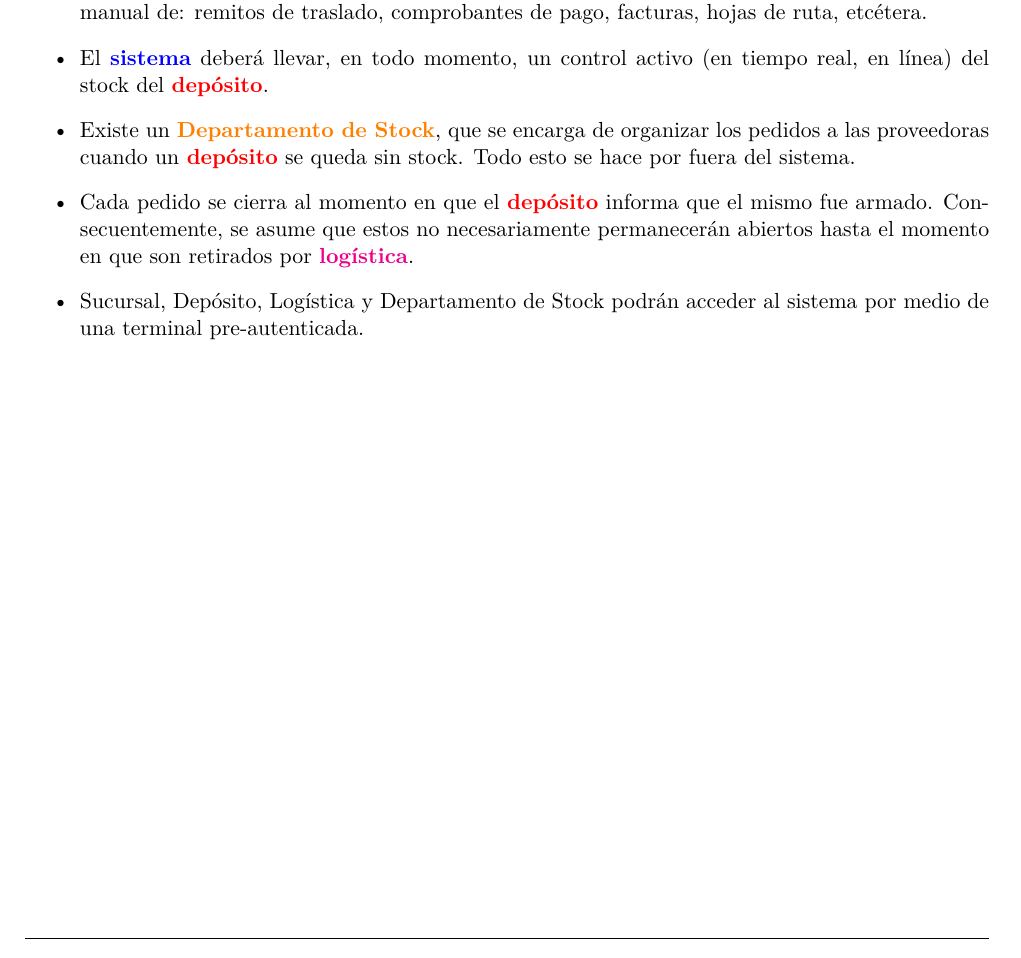
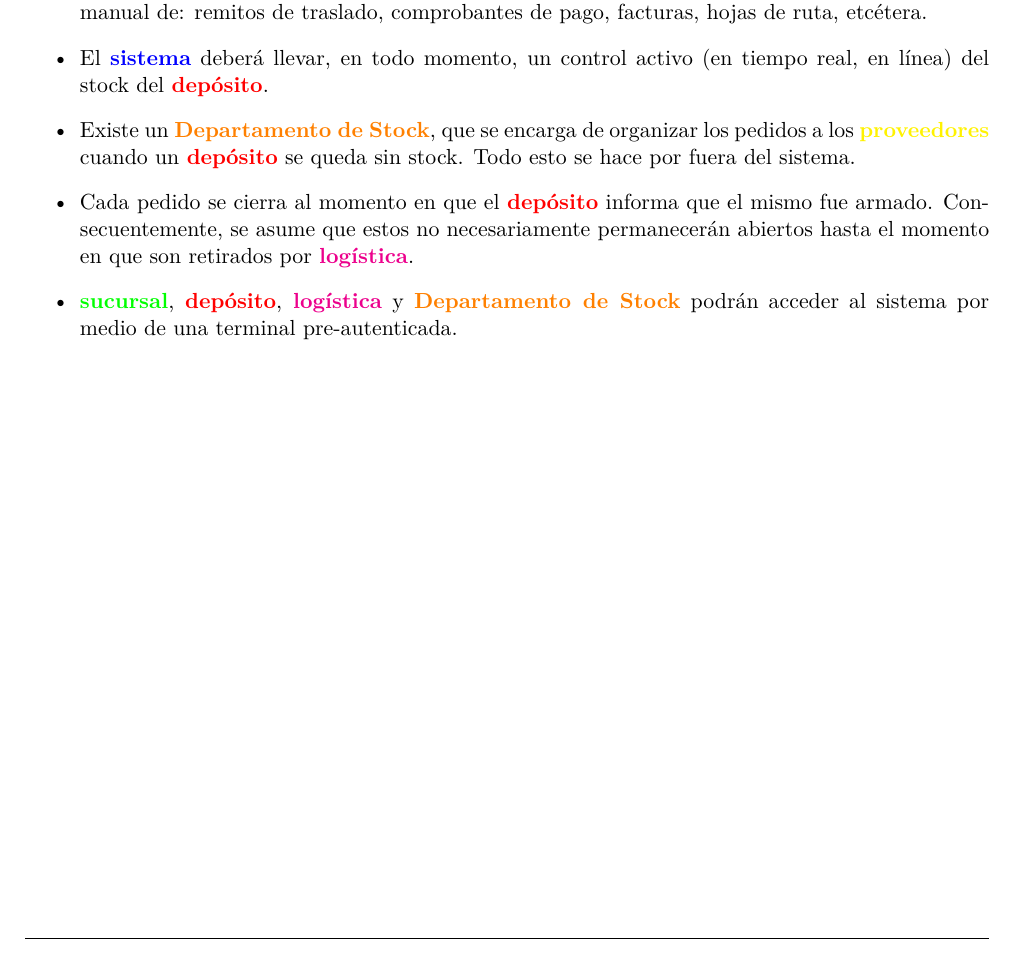
Before and after one commit to lbarrios/uba-dc-isw1_rtp, a LaTeX document (informe/informe.tex, which reads informe/tp1/presunciones.tex): part of page 6 of 55, cut so that both start at the same text. Compiled offline with pdfLaTeX.

Commit message:
errores de formato

```diff
--- a/informe/tp1/presunciones.tex
+++ b/informe/tp1/presunciones.tex
@@ -36,7 +36,7 @@ ruta, etcétera.
 activo (en tiempo real, en línea) del stock del \textbf{\red{depósito}}.
 
   \item Existe un \textbf{\orange{Departamento de Stock}}, que se encarga de
-organizar los pedidos a las proveedoras cuando un \textbf{\red{depósito}} se
+organizar los pedidos a los \textbf{\yellow{proveedores}} cuando un \textbf{\red{depósito}} se
 queda sin stock. Todo esto se hace por fuera del sistema.
 
   \item Cada pedido se cierra al momento en que el \textbf{\red{depósito}}
@@ -44,7 +44,8 @@ informa que el mismo fue armado. Consecuentemente, se asume que estos no
 necesariamente permanecerán abiertos hasta el momento en que son retirados por
 \textbf{\magenta{logística}}.
 
-  \item Sucursal, Depósito, Logística y Departamento de Stock podrán acceder
+  \item \textbf{\green{sucursal}}, \textbf{\red{depósito}},
+  \textbf{\magenta{logística}} y \textbf{\orange{Departamento de Stock}} podrán acceder
     al sistema por medio de una terminal pre-autenticada.
 
 \end{itemize}
```
Also changed, not shown: informe/informe.pdf, informe/tp1/images/objetivo-blando-registro-cliente.png.
